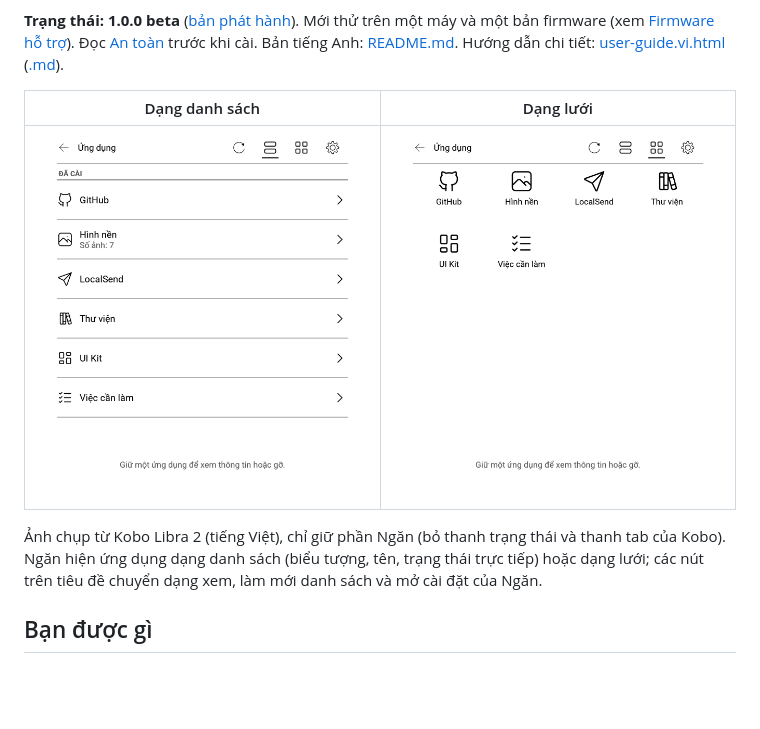
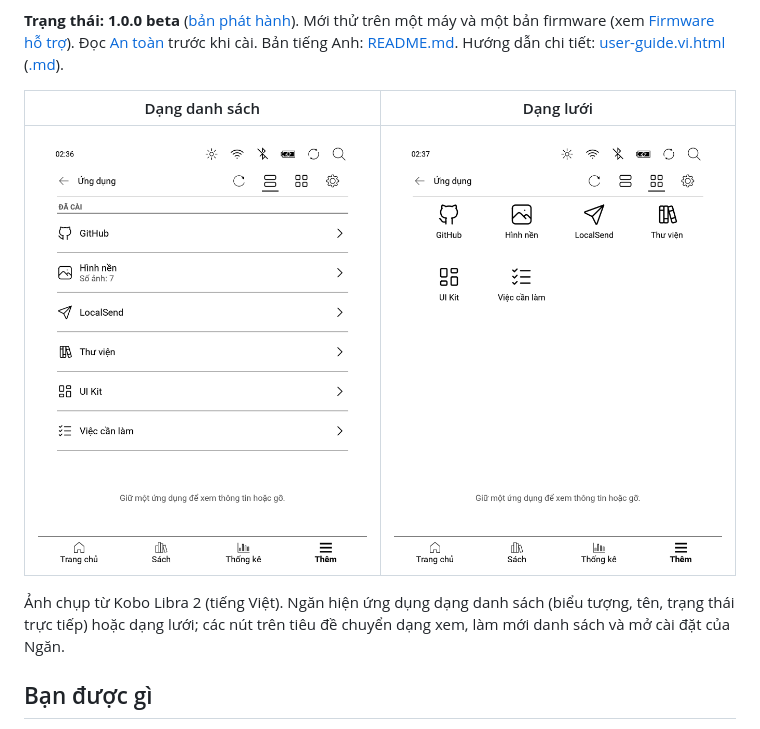
Before and after one commit to minhdangphuoc/NickelDrawer, a Markdown page: README.vi.md, the part around the change. GitHub-like rendering; pictures changed too: docs/img/device-grid.png, docs/img/device-list.png; blank space fills up the shorter version.

Commit message:
docs: use the full device screenshots in the READMEs

```diff
--- a/README.vi.md
+++ b/README.vi.md
@@ -8,7 +8,7 @@ Ngăn ứng dụng cho máy đọc sách Kobo chạy phần mềm gốc (Nickel)
 |---|---|
 | ![Ngăn ứng dụng dạng danh sách trên Kobo Libra 2](docs/img/device-list.png) | ![Ngăn ứng dụng dạng lưới trên Kobo Libra 2](docs/img/device-grid.png) |
 
-Ảnh chụp từ Kobo Libra 2 (tiếng Việt), chỉ giữ phần Ngăn (bỏ thanh trạng thái và thanh tab của Kobo). Ngăn hiện ứng dụng dạng danh sách (biểu tượng, tên, trạng thái trực tiếp) hoặc dạng lưới; các nút trên tiêu đề chuyển dạng xem, làm mới danh sách và mở cài đặt của Ngăn.
+Ảnh chụp từ Kobo Libra 2 (tiếng Việt). Ngăn hiện ứng dụng dạng danh sách (biểu tượng, tên, trạng thái trực tiếp) hoặc dạng lưới; các nút trên tiêu đề chuyển dạng xem, làm mới danh sách và mở cài đặt của Ngăn.
 
 ## Bạn được gì
 
```
Also changed, not shown: README.md (+1 -1 lines), docs/DECISIONS.md (+1 -1 lines).
